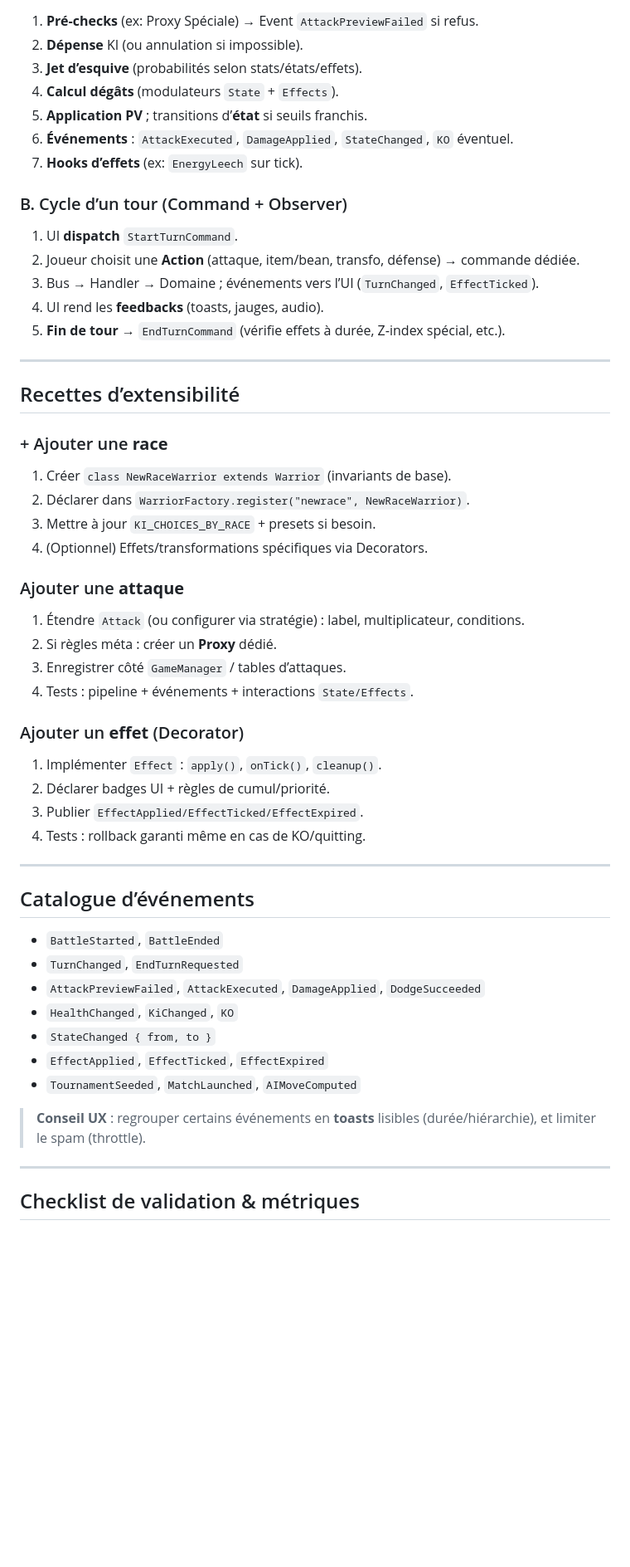
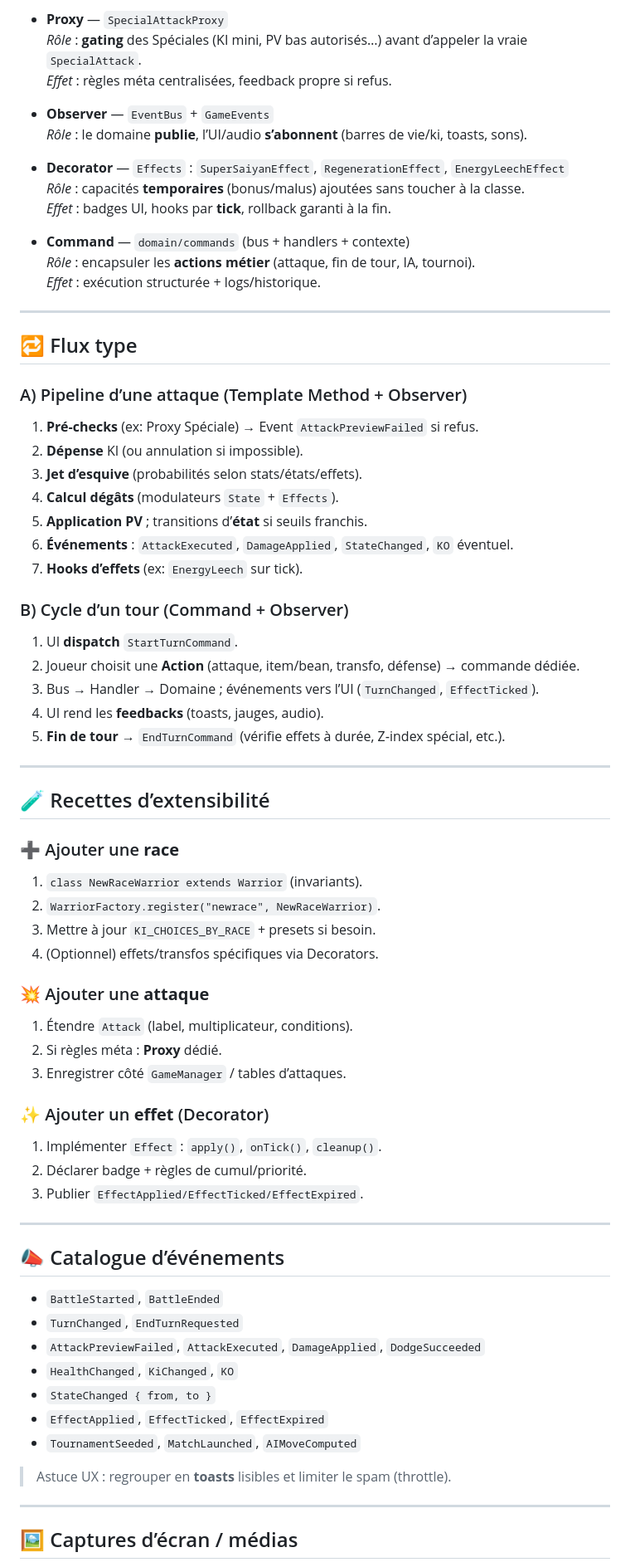
Before and after one commit to ONEmanLAW/Dragon-ball-game, a Markdown page: ReadMe.md, the part around the change printed below. Shown: that part at 83% size. GitHub-like rendering; blank space fills up the shorter version.

Commit message:
New ReadMe better and cleaner.

```diff
--- a/ReadMe.md
+++ b/ReadMe.md
@@ -58,3 +84,23 @@ npm run dev
+- **Proxy** — `SpecialAttackProxy`
+  *Rôle* : **gating** des Spéciales (KI mini, PV bas autorisés…) avant d’appeler la vraie `SpecialAttack`.
+  *Effet* : règles méta centralisées, feedback propre si refus.
+
+- **Observer** — `EventBus` + `GameEvents`
+  *Rôle* : le domaine **publie**, l’UI/audio **s’abonnent** (barres de vie/ki, toasts, sons).
+
+- **Decorator** — `Effects` : `SuperSaiyanEffect`, `RegenerationEffect`, `EnergyLeechEffect`
+  *Rôle* : capacités **temporaires** (bonus/malus) ajoutées sans toucher à la classe.
+  *Effet* : badges UI, hooks par **tick**, rollback garanti à la fin.
+
+- **Command** — `domain/commands` (bus + handlers + contexte)
+  *Rôle* : encapsuler les **actions métier** (attaque, fin de tour, IA, tournoi).
+  *Effet* : exécution structurée + logs/historique.
+
+---
+
+## 🔁 Flux type
+
+### A) Pipeline d’une attaque (Template Method + Observer)
 1. **Pré‑checks** (ex: Proxy Spéciale) → Event `AttackPreviewFailed` si refus.
 2. **Dépense** KI (ou annulation si impossible).
 3. **Jet d’esquive** (probabilités selon stats/états/effets).
@@ -63,7 +109,7 @@ npm run dev
 6. **Événements** : `AttackExecuted`, `DamageApplied`, `StateChanged`, `KO` éventuel.
 7. **Hooks d’effets** (ex: `EnergyLeech` sur tick).
 
-### B. Cycle d’un tour (Command + Observer)
+### B) Cycle d’un tour (Command + Observer)
 1. UI **dispatch** `StartTurnCommand`.
 2. Joueur choisit une **Action** (attaque, item/bean, transfo, défense) → commande dédiée.
 3. Bus → Handler → Domaine ; événements vers l’UI (`TurnChanged`, `EffectTicked`).
@@ -72,29 +118,27 @@ npm run dev
 
 ---
 
-## Recettes d’extensibilité
+## 🧪 Recettes d’extensibilité
 
-### + Ajouter une **race**
-1. Créer `class NewRaceWarrior extends Warrior` (invariants de base).
-2. Déclarer dans `WarriorFactory.register("newrace", NewRaceWarrior)`.
+### ➕ Ajouter une **race**
+1. `class NewRaceWarrior extends Warrior` (invariants).
+2. `WarriorFactory.register("newrace", NewRaceWarrior)`.
 3. Mettre à jour `KI_CHOICES_BY_RACE` + presets si besoin.
-4. (Optionnel) Effets/transformations spécifiques via Decorators.
+4. (Optionnel) effets/transfos spécifiques via Decorators.
 
-### Ajouter une **attaque**
-1. Étendre `Attack` (ou configurer via stratégie) : label, multiplicateur, conditions.
-2. Si règles méta : créer un **Proxy** dédié.
+### 💥 Ajouter une **attaque**
+1. Étendre `Attack` (label, multiplicateur, conditions).
+2. Si règles méta : **Proxy** dédié.
 3. Enregistrer côté `GameManager` / tables d’attaques.
-4. Tests : pipeline + événements + interactions `State/Effects`.
 
-### Ajouter un **effet** (Decorator)
+### ✨ Ajouter un **effet** (Decorator)
 1. Implémenter `Effect` : `apply()`, `onTick()`, `cleanup()`.
-2. Déclarer badges UI + règles de cumul/priorité.
+2. Déclarer badge + règles de cumul/priorité.
 3. Publier `EffectApplied/EffectTicked/EffectExpired`.
-4. Tests : rollback garanti même en cas de KO/quitting.
 
 ---
 
-## Catalogue d’événements
+## 📣 Catalogue d’événements
 
 - `BattleStarted`, `BattleEnded`
 - `TurnChanged`, `EndTurnRequested`
@@ -104,9 +148,9 @@ npm run dev
 - `EffectApplied`, `EffectTicked`, `EffectExpired`
 - `TournamentSeeded`, `MatchLaunched`, `AIMoveComputed`
 
-> **Conseil UX** : regrouper certains événements en **toasts** lisibles (durée/hiérarchie), et limiter le spam (throttle).
+> Astuce UX : regrouper en **toasts** lisibles et limiter le spam (throttle).
 
 ---
 
-## Checklist de validation & métriques
+## 🖼️ Captures d’écran / médias
 
```
Also changed, not shown: other parts of ReadMe.md (+92 -57 lines).
